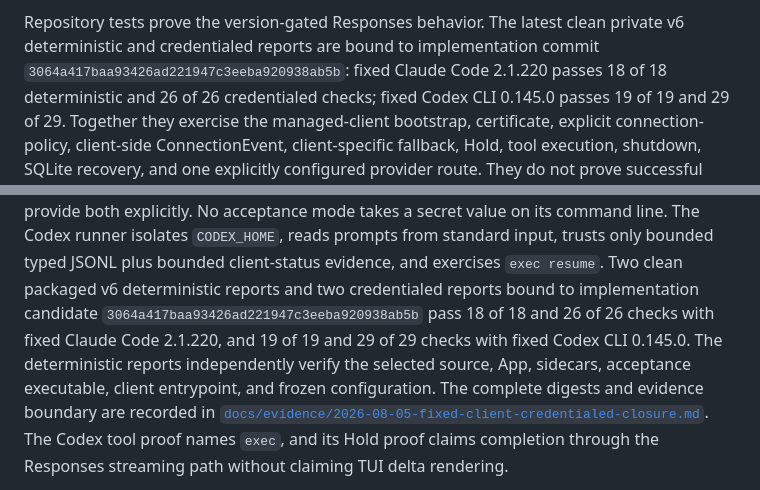
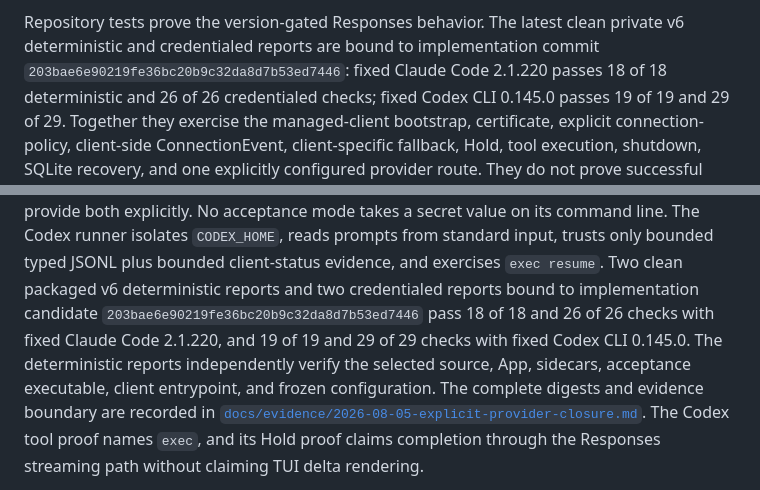
Before and after one commit to vibe-agi/vibermate, a Markdown page: README.md, 2 parts joined by grey strips. Rendered like a GitHub page.

Commit message:
docs(evidence): bind explicit provider closure

```diff
--- a/README.md
+++ b/README.md
@@ -289,7 +289,7 @@ evidence, not proof of macOS authorization or system trust behavior.
 
 Repository tests prove the version-gated Responses behavior. The latest clean
 private v6 deterministic and credentialed reports are bound to implementation
-commit `3064a417baa93426ad221947c3eeba920938ab5b`: fixed Claude Code
+commit `203bae6e90219fe36bc20b9c32da8d7b53ed7446`: fixed Claude Code
 2.1.220 passes 18 of 18 deterministic and 26 of 26 credentialed checks; fixed
 Codex CLI 0.145.0 passes 19 of 19 and 29 of 29. Together they exercise the
 managed-client bootstrap, certificate, explicit connection-policy,
@@ -454,13 +454,13 @@ takes a secret value on its command line. The Codex runner isolates
 `CODEX_HOME`, reads prompts from standard input, trusts only bounded typed
 JSONL plus bounded client-status evidence, and exercises `exec resume`. Two
 clean packaged v6 deterministic reports and two credentialed reports bound to
-implementation candidate `3064a417baa93426ad221947c3eeba920938ab5b`
+implementation candidate `203bae6e90219fe36bc20b9c32da8d7b53ed7446`
 pass 18 of 18 and 26 of 26 checks with fixed Claude Code 2.1.220, and 19 of 19
 and 29 of 29 checks with fixed Codex CLI 0.145.0. The deterministic reports
 independently verify the selected source, App, sidecars, acceptance executable,
 client entrypoint, and frozen configuration. The complete digests and evidence
 boundary are recorded in
-[`docs/evidence/2026-08-05-fixed-client-credentialed-closure.md`](docs/evidence/2026-08-05-fixed-client-credentialed-closure.md).
+[`docs/evidence/2026-08-05-explicit-provider-closure.md`](docs/evidence/2026-08-05-explicit-provider-closure.md).
 The Codex tool proof names `exec`, and its Hold proof claims completion through
 the Responses streaming path without claiming TUI delta rendering.
 
```
Also changed, not shown: docs/evidence/2026-08-05-explicit-provider-closure.md (added, +78 -0 lines).
